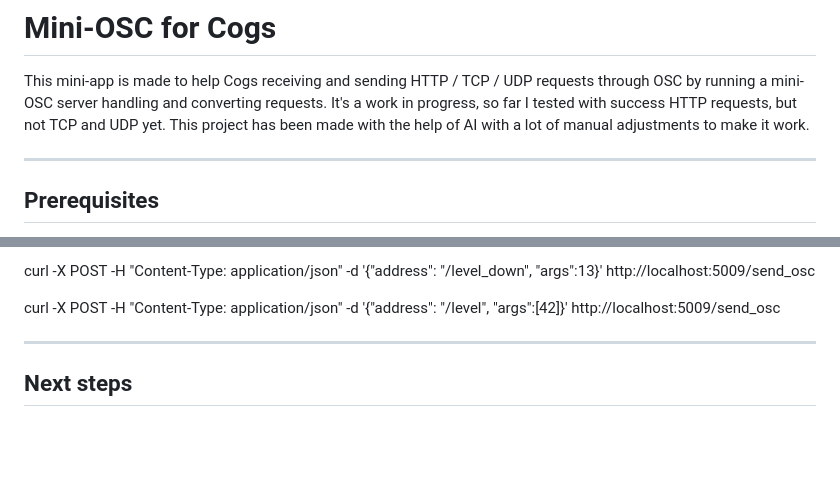
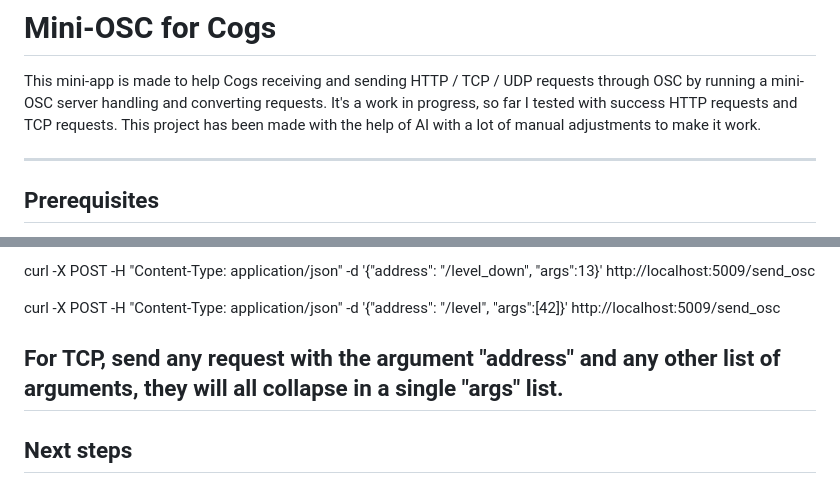
Before and after one commit to guigro/cogs-mini-osc, a Markdown page: README.md, 2 parts joined by grey strips. GitHub-like rendering; blank space fills up the shorter version.

Commit message:
Update readme after app update

```diff
--- a/README.md
+++ b/README.md
@@ -2,7 +2,7 @@
 # Mini-OSC for Cogs
 
 This mini-app is made to help Cogs receiving and sending HTTP / TCP / UDP requests through OSC by running a mini-OSC server handling and converting requests.
-It's a work in progress, so far I tested with success HTTP requests, but not TCP and UDP yet.
+It's a work in progress, so far I tested with success HTTP requests and TCP requests.
 This project has been made with the help of AI with a lot of manual adjustments to make it work.
 
 ---
@@ -150,6 +150,8 @@ curl -X POST -H "Content-Type: application/json" -d '{"address": "/level_down",
 
 curl -X POST -H "Content-Type: application/json" -d '{"address": "/level", "args":[42]}' http://localhost:5009/send_osc
 
+
+For TCP, send any request with the argument "address" and any other list of arguments, they will all collapse in a single "args" list.
 ---
 
 ## Next steps
```
